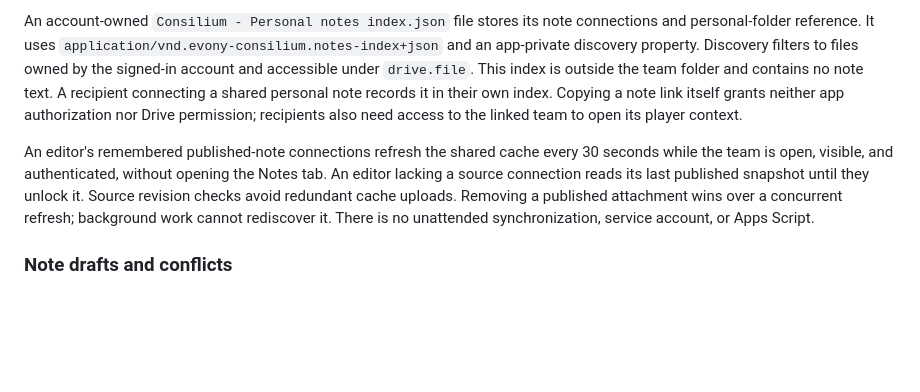
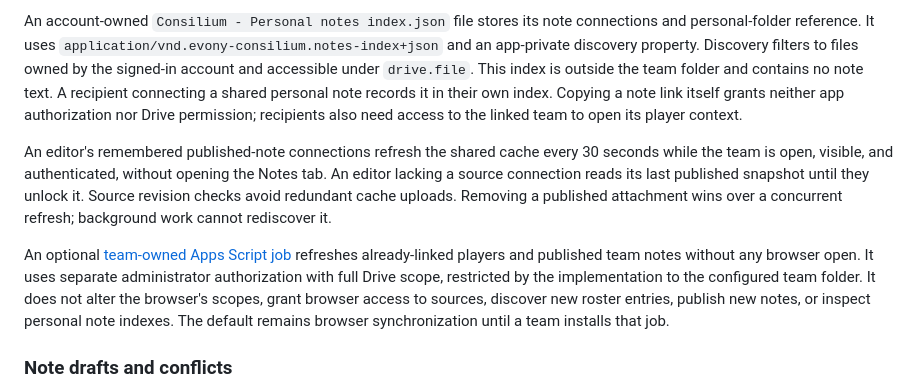
Before and after one commit to halfline/evony-consilium, a Markdown page: docs/google-drive.md, the part around the change. GitHub-like rendering; blank space fills up the shorter version.

Commit message:
docs: Distinguish script access from browser Drive grants
The Drive guide explains source refresh through a connected editor's
browser session and the browser's drive.file authorization.

A separately installed Apps Script job can refresh existing caches with
its administrator's broader Drive grant, but it cannot create roster
membership or publish a new note attachment.

This commit documents that separate access path and its limits beside
the existing note-publication workflow.

```diff
--- a/docs/google-drive.md
+++ b/docs/google-drive.md
@@ -43,7 +43,9 @@ Sharing a Drive folder or selecting it in Picker does not authorize every existi
 
 An account-owned `Consilium - Personal notes index.json` file stores its note connections and personal-folder reference. It uses `application/vnd.evony-consilium.notes-index+json` and an app-private discovery property. Discovery filters to files owned by the signed-in account and accessible under `drive.file`. This index is outside the team folder and contains no note text. A recipient connecting a shared personal note records it in their own index. Copying a note link itself grants neither app authorization nor Drive permission; recipients also need access to the linked team to open its player context.
 
-An editor's remembered published-note connections refresh the shared cache every 30 seconds while the team is open, visible, and authenticated, without opening the Notes tab. An editor lacking a source connection reads its last published snapshot until they unlock it. Source revision checks avoid redundant cache uploads. Removing a published attachment wins over a concurrent refresh; background work cannot rediscover it. There is no unattended synchronization, service account, or Apps Script.
+An editor's remembered published-note connections refresh the shared cache every 30 seconds while the team is open, visible, and authenticated, without opening the Notes tab. An editor lacking a source connection reads its last published snapshot until they unlock it. Source revision checks avoid redundant cache uploads. Removing a published attachment wins over a concurrent refresh; background work cannot rediscover it.
+
+An optional [team-owned Apps Script job](apps-script.md) refreshes already-linked players and published team notes without any browser open. It uses separate administrator authorization with full Drive scope, restricted by the implementation to the configured team folder. It does not alter the browser's scopes, grant browser access to sources, discover new roster entries, publish new notes, or inspect personal note indexes. The default remains browser synchronization until a team installs that job.
 
 ### Note drafts and conflicts
 
```
